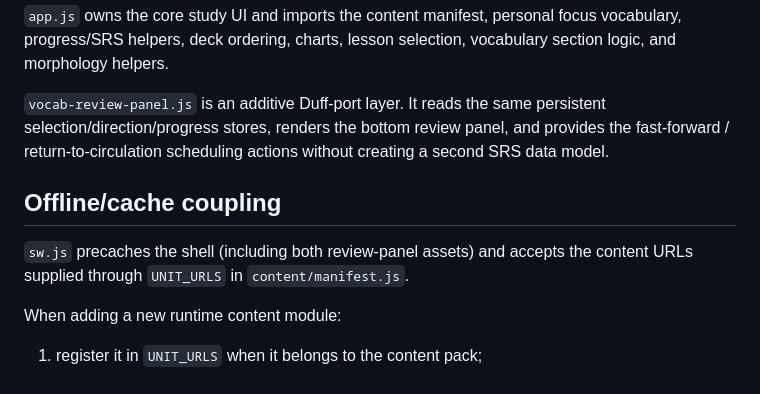
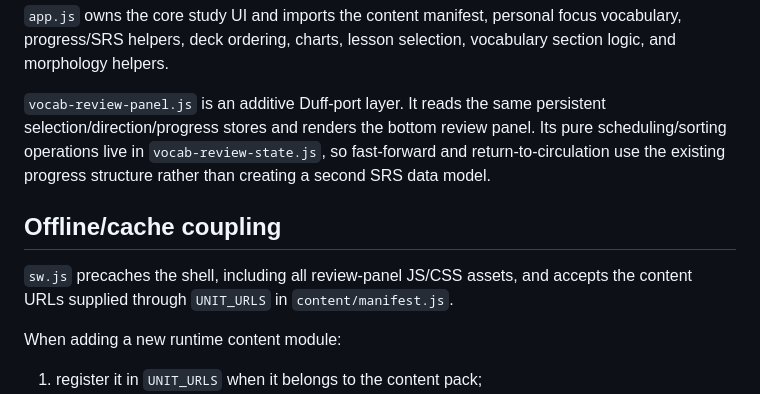
Before and after one commit to hutima/indonesian_study, a Markdown page: docs/index-structure.md, the part around the change. Rendered like a GitHub page.

Commit message:
docs: note review panel state helper and offline assets

```diff
--- a/docs/index-structure.md
+++ b/docs/index-structure.md
@@ -192,14 +192,16 @@ vocabulary, progress/SRS helpers, deck ordering, charts, lesson selection,
 vocabulary section logic, and morphology helpers.
 
 `vocab-review-panel.js` is an additive Duff-port layer. It reads the same
-persistent selection/direction/progress stores, renders the bottom review panel,
-and provides the fast-forward / return-to-circulation scheduling actions without
-creating a second SRS data model.
+persistent selection/direction/progress stores and renders the bottom review
+panel. Its pure scheduling/sorting operations live in `vocab-review-state.js`,
+so fast-forward and return-to-circulation use the existing progress structure
+rather than creating a second SRS data model.
 
 ## Offline/cache coupling
 
-`sw.js` precaches the shell (including both review-panel assets) and accepts the
-content URLs supplied through `UNIT_URLS` in `content/manifest.js`.
+`sw.js` precaches the shell, including all review-panel JS/CSS assets, and
+accepts the content URLs supplied through `UNIT_URLS` in
+`content/manifest.js`.
 
 When adding a new runtime content module:
 
```
